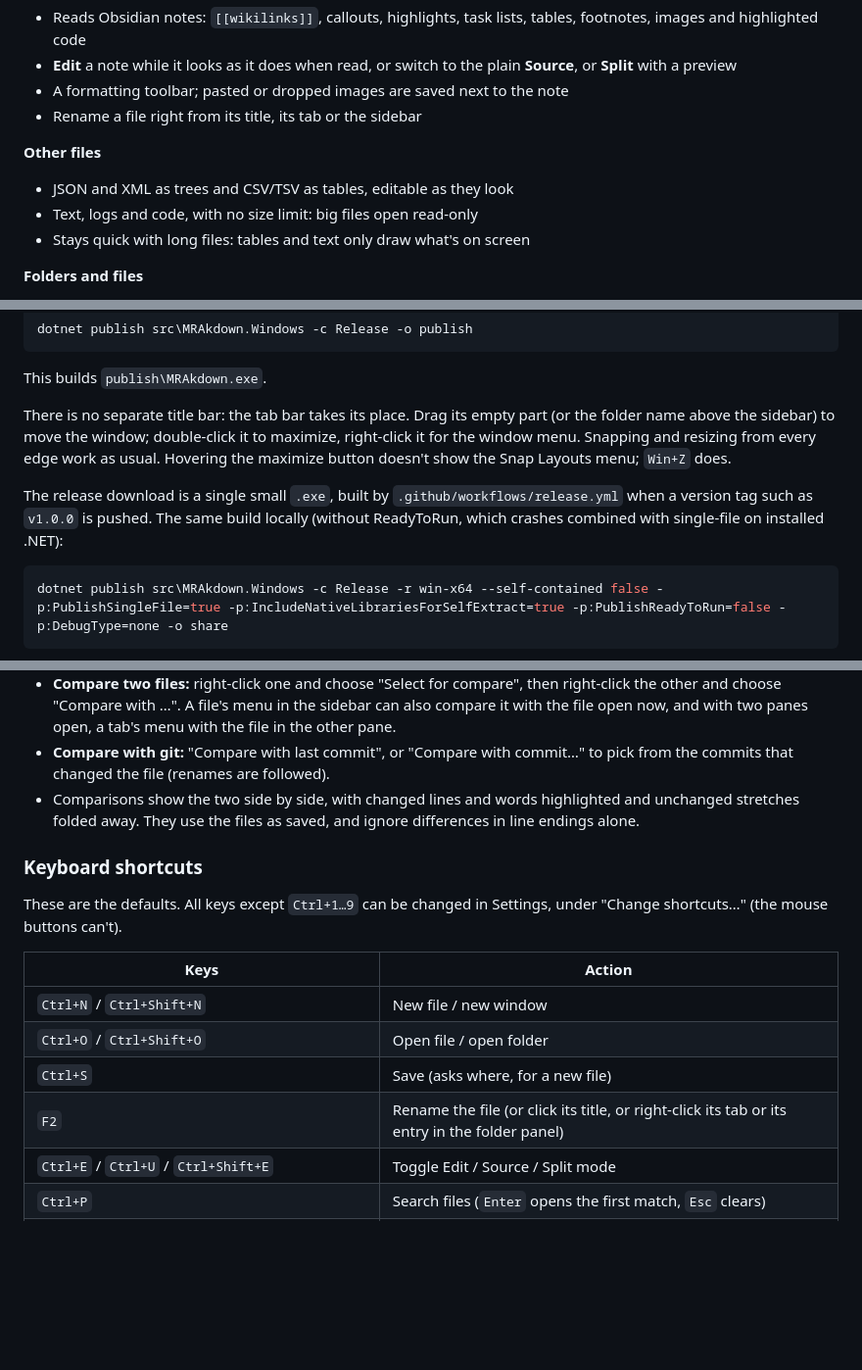
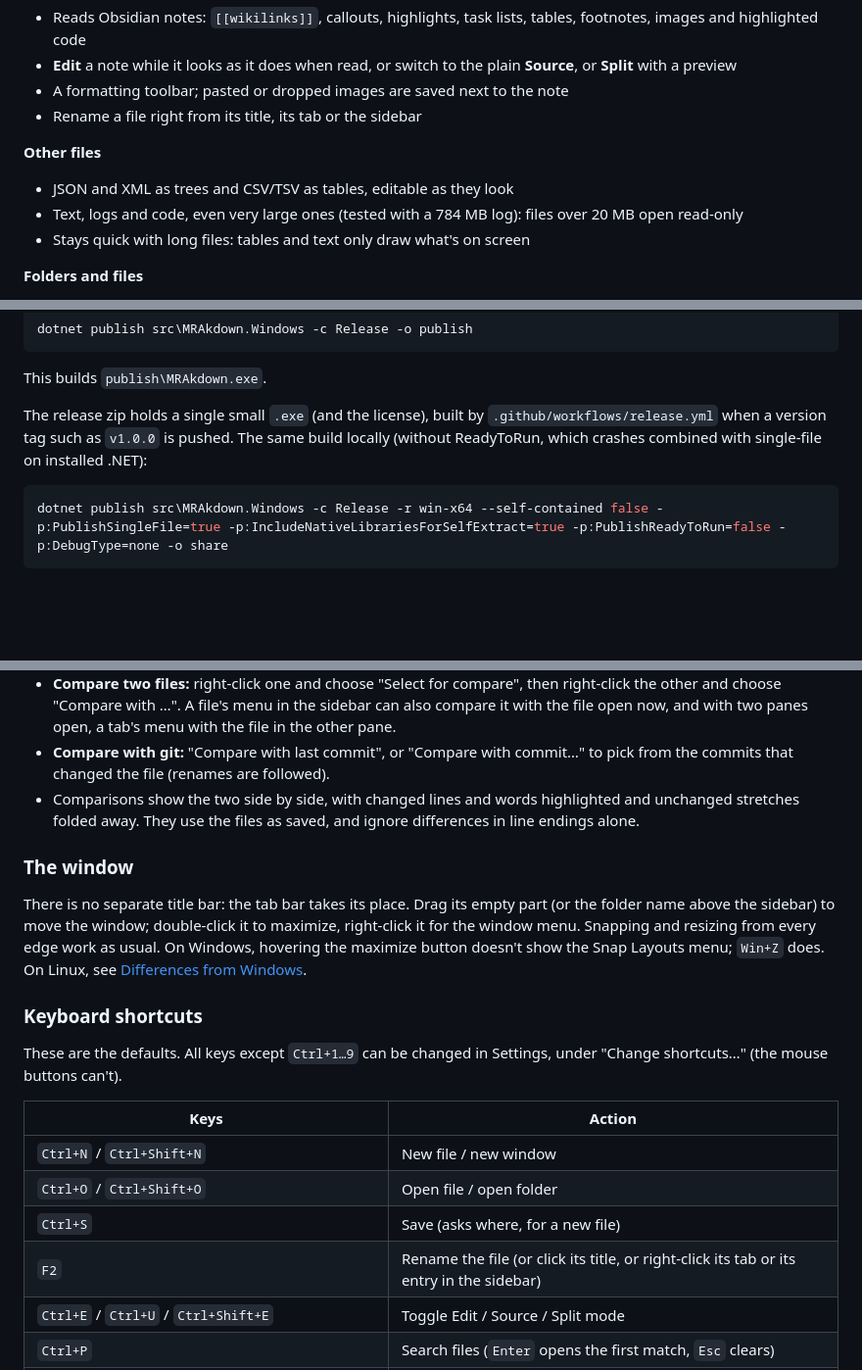
Before and after one commit to MtnGoatDK/MRAkdown, a Markdown page: README.md, 3 parts joined by grey strips. Shown at 98% size. GitHub-like rendering; blank space fills up the shorter version.

Commit message:
README: accurate size claim, Install section in order, one name for the sidebar
- Large files: say what was tested (a 784 MB log) instead of no size limit
- The release is a zip holding the .exe, not a bare .exe
- The title bar paragraph moved from Install to a new The window section
- The shortcut table says sidebar, like the rest of the README
- Clearer wording for what Format does to JSON

````diff
--- a/README.md
+++ b/README.md
@@ -21,7 +21,7 @@ Windows 10 and 11, and on Linux with recent GTK libraries (see [Linux](#linux)).
 **Other files**
 
 - JSON and XML as trees and CSV/TSV as tables, editable as they look
-- Text, logs and code, with no size limit: big files open read-only
+- Text, logs and code, even very large ones (tested with a 784 MB log): files over 20 MB open read-only
 - Stays quick with long files: tables and text only draw what's on screen
 
 **Folders and files**
@@ -58,12 +58,8 @@ dotnet publish src\MRAkdown.Windows -c Release -o publish
 
 This builds `publish\MRAkdown.exe`.
 
-There is no separate title bar: the tab bar takes its place. Drag its empty part (or the folder name above the
-sidebar) to move the window; double-click it to maximize, right-click it for the window menu. Snapping and resizing
-from every edge work as usual. Hovering the maximize button doesn't show the Snap Layouts menu; `Win+Z` does.
-
-The release download is a single small `.exe`, built by `.github/workflows/release.yml` when a version tag such as
-`v1.0.0` is pushed. The same build locally (without ReadyToRun, which crashes combined with single-file on installed
+The release zip holds a single small `.exe` (and the license), built by `.github/workflows/release.yml` when a version
+tag such as `v1.0.0` is pushed. The same build locally (without ReadyToRun, which crashes combined with single-file on installed
 .NET):
 
 ```powershell
@@ -166,6 +162,13 @@ start, earlier, later and the end.
 - Comparisons show the two side by side, with changed lines and words highlighted and unchanged stretches folded away.
   They use the files as saved, and ignore differences in line endings alone.
 
+### The window
+
+There is no separate title bar: the tab bar takes its place. Drag its empty part (or the folder name above the
+sidebar) to move the window; double-click it to maximize, right-click it for the window menu. Snapping and resizing
+from every edge work as usual. On Windows, hovering the maximize button doesn't show the Snap Layouts menu; `Win+Z`
+does. On Linux, see [Differences from Windows](#linux).
+
 ### Keyboard shortcuts
 
 These are the defaults. All keys except `Ctrl+1…9` can be changed in Settings, under "Change shortcuts…" (the mouse
@@ -176,7 +179,7 @@ buttons can't).
 | `Ctrl+N` / `Ctrl+Shift+N` | New file / new window |
 | `Ctrl+O` / `Ctrl+Shift+O` | Open file / open folder |
 | `Ctrl+S` | Save (asks where, for a new file) |
-| `F2` | Rename the file (or click its title, or right-click its tab or its entry in the folder panel) |
+| `F2` | Rename the file (or click its title, or right-click its tab or its entry in the sidebar) |
 | `Ctrl+E` / `Ctrl+U` / `Ctrl+Shift+E` | Toggle Edit / Source / Split mode |
 | `Ctrl+P` | Search files (`Enter` opens the first match, `Esc` clears) |
 | `Ctrl+T` (or the + after the tabs), `Ctrl+W`, `Ctrl+Shift+T` | New, close, reopen tab |
````
Also changed, not shown: other parts of README.md (+2 -2 lines).
